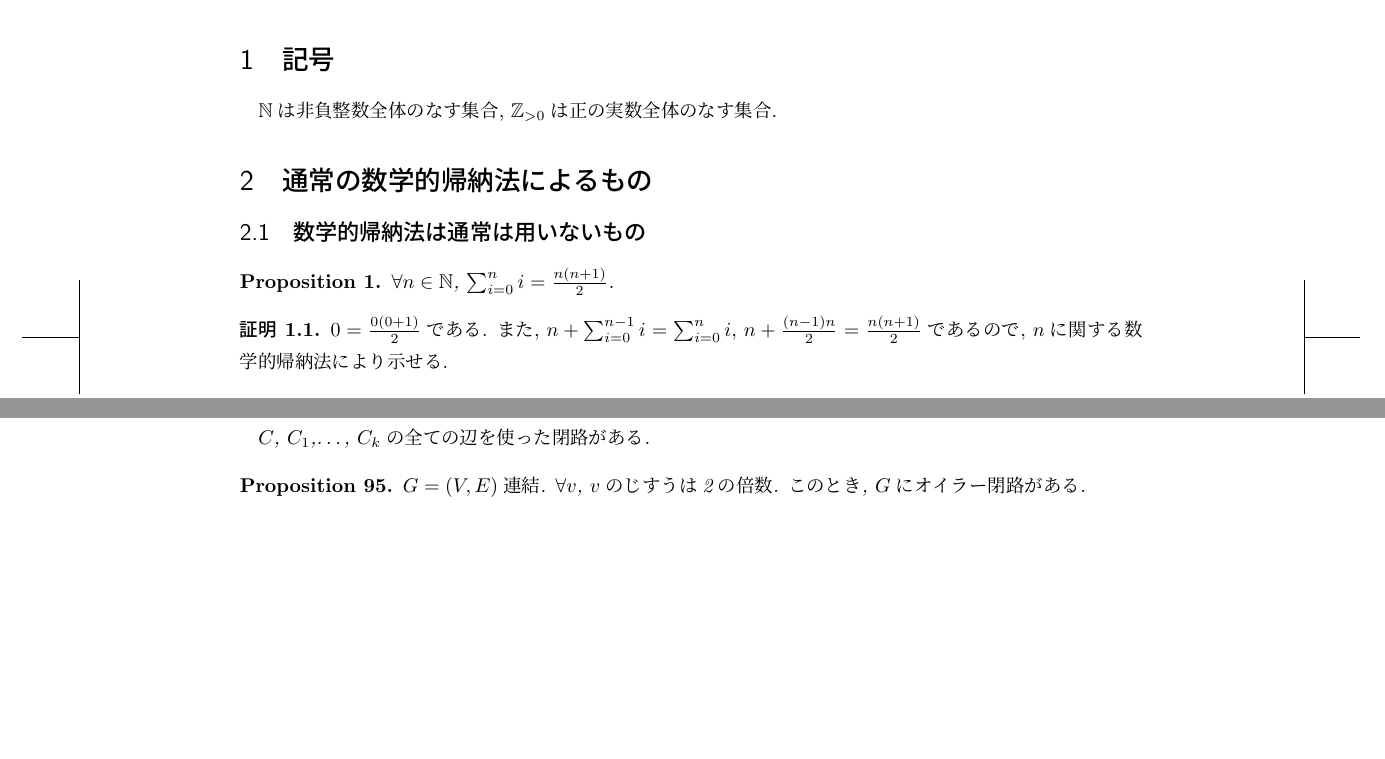
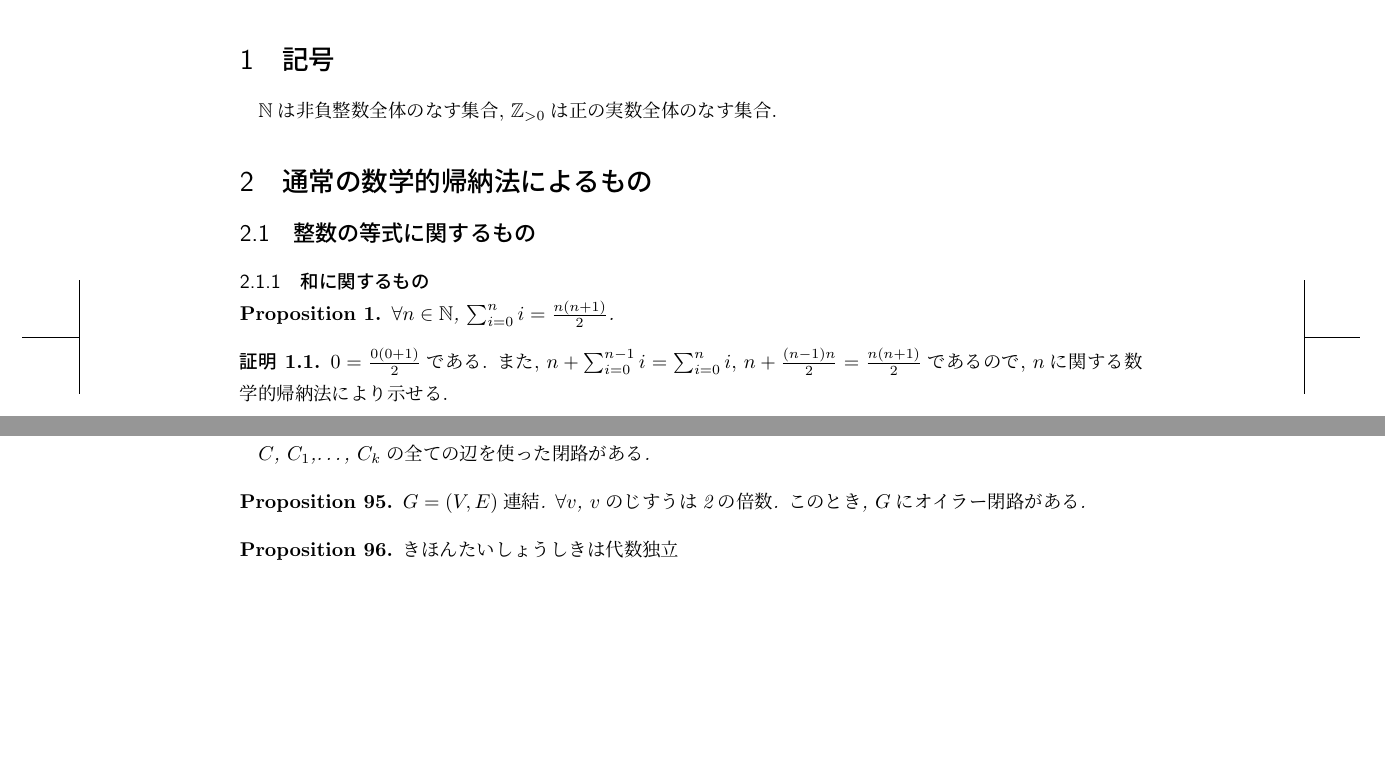
Before and after one commit to a175/induction, a LaTeX document (src/x2.tex, which reads src/p.tex): two parts of pages 1 and 10 of 10 before the commit and two parts of pages 1 and 11 of 11 after it, joined at a grey line, cut so that both start at the same text, the shorter picture padded with empty space. Compiled offline with pLaTeX and dvipdfmx.

Commit message:
add example

```diff
--- a/src/p.tex
+++ b/src/p.tex
@@ -4,7 +4,8 @@
 $\NN$は非負整数全体のなす集合,
 $\ZZ_{>0}$は正の実数全体のなす集合.
 \section{通常の数学的帰納法によるもの}
-\subsection{数学的帰納法は通常は用いないもの}
+\subsection{整数の等式に関するもの}
+\subsubsection{和に関するもの}
 \begin{prop}
   $\forall n\in\NN$,
   $\sum_{i=0}^{n}i=\frac{n(n+1)}{2}$.
@@ -807,3 +808,11 @@ $\bigcap_{Y\colon \text{凸, $X\subset Y$}}Y=\Set{\sum t_i x_i|t_i\geq 0, \sum t
   このとき, $G$にオイラー閉路がある.
 %へんの数
 \end{prop}
+
+
+
+%%
+\begin{prop}
+きほんたいしょうしきは代数独立
+%f(e)=0としたときのfの次数と, 変数の数に関する帰納ほう.
+\end{prop}
```
